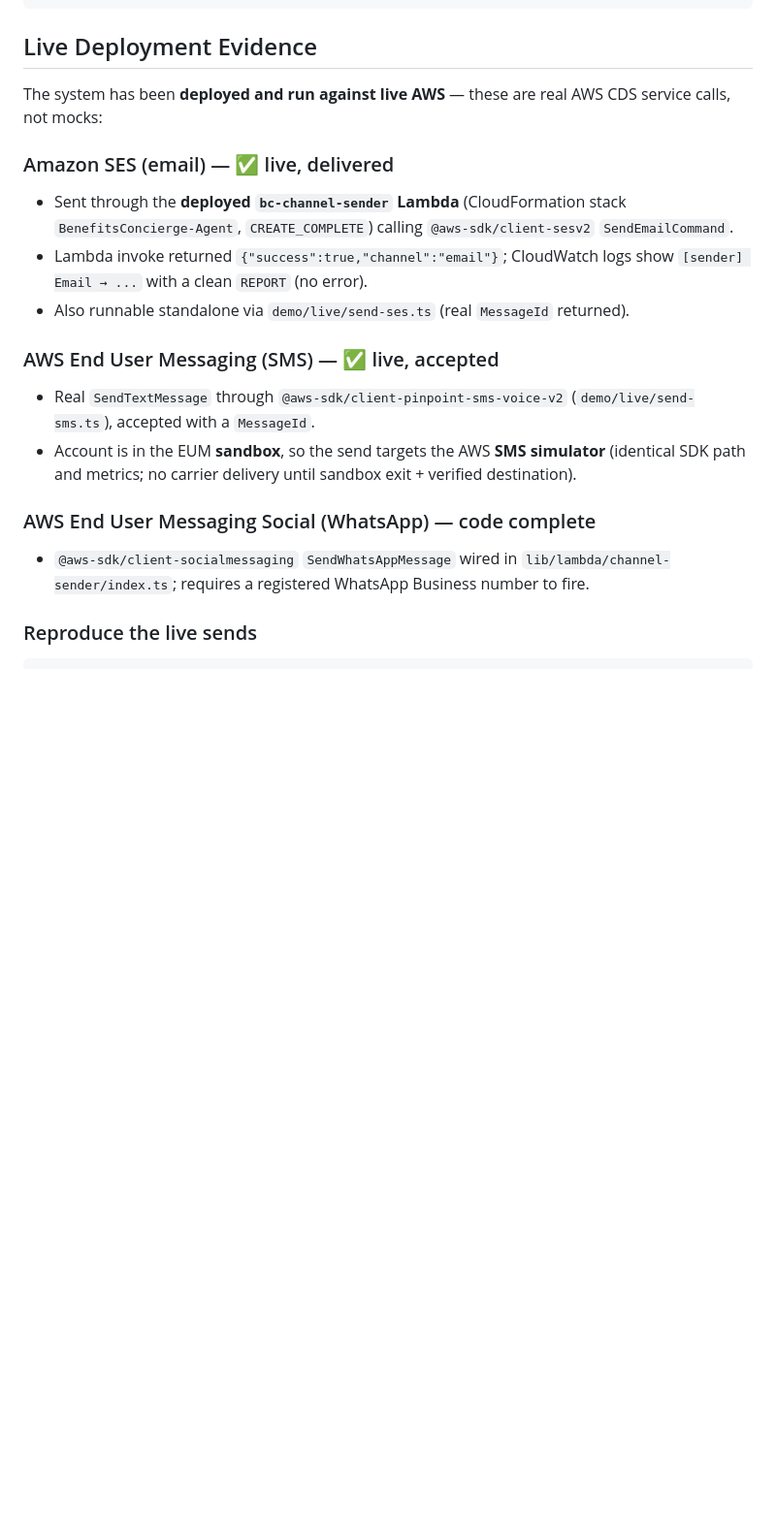
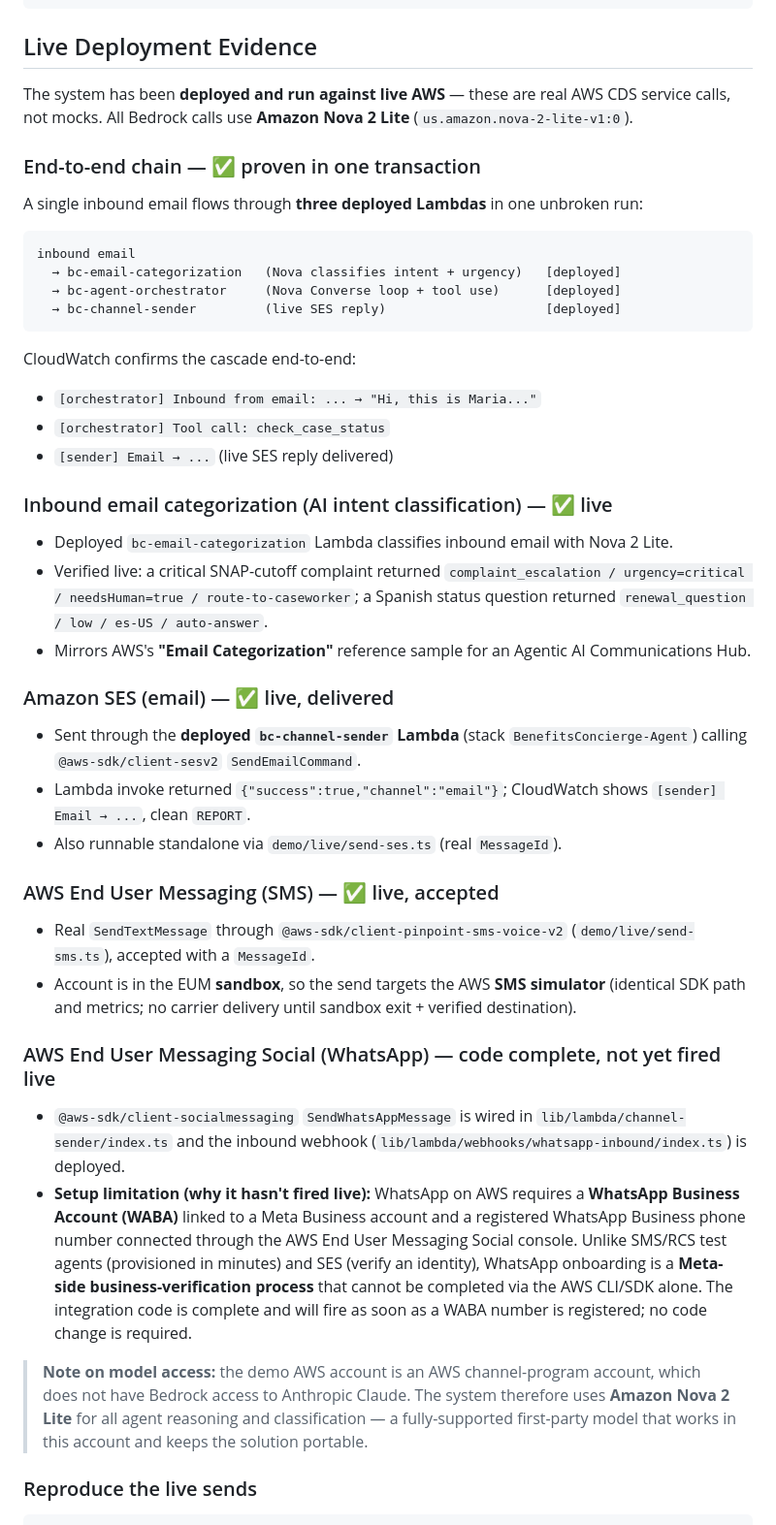
Before and after one commit to negouseid-ttec/benefits-concierge, a Markdown page: README.md, the part around the change. Shown at 97% size. Drawn GitHub-style; blank space fills up the shorter version.

Commit message:
Document proven end-to-end chain + WhatsApp setup limitation
- README now shows the one-transaction cascade (inbound email ->
  categorization -> orchestrator -> live SES reply) verified via CloudWatch
- Documents the inbound categorization live results (complaint vs Spanish
  status question)
- Explains WhatsApp is code-complete but not yet fired live: requires a
  Meta-side WABA + registered number through EUM Social (not a CLI/SDK step),
  no code change needed once provisioned
- Notes the channel-account Claude restriction and the Nova 2 Lite choice

````diff
--- a/README.md
+++ b/README.md
@@ -207,19 +207,44 @@ npm run demo:trigger -- --phone +1XXXXXXXXXX --scenario renewal
 
 ## Live Deployment Evidence
 
-The system has been **deployed and run against live AWS** — these are real AWS CDS service calls, not mocks:
+The system has been **deployed and run against live AWS** — these are real AWS CDS service calls, not mocks. All Bedrock calls use **Amazon Nova 2 Lite** (`us.amazon.nova-2-lite-v1:0`).
+
+### End-to-end chain — ✅ proven in one transaction
+A single inbound email flows through **three deployed Lambdas** in one unbroken run:
+
+```
+inbound email
+  → bc-email-categorization   (Nova classifies intent + urgency)   [deployed]
+  → bc-agent-orchestrator     (Nova Converse loop + tool use)      [deployed]
+  → bc-channel-sender         (live SES reply)                     [deployed]
+```
+
+CloudWatch confirms the cascade end-to-end:
+- `[orchestrator] Inbound from email: ... → "Hi, this is Maria..."`
+- `[orchestrator] Tool call: check_case_status`
+- `[sender] Email → ...` (live SES reply delivered)
+
+### Inbound email categorization (AI intent classification) — ✅ live
+- Deployed `bc-email-categorization` Lambda classifies inbound email with Nova 2 Lite.
+- Verified live: a critical SNAP-cutoff complaint returned
+  `complaint_escalation / urgency=critical / needsHuman=true / route-to-caseworker`;
+  a Spanish status question returned `renewal_question / low / es-US / auto-answer`.
+- Mirrors AWS's **"Email Categorization"** reference sample for an Agentic AI Communications Hub.
 
 ### Amazon SES (email) — ✅ live, delivered
-- Sent through the **deployed `bc-channel-sender` Lambda** (CloudFormation stack `BenefitsConcierge-Agent`, `CREATE_COMPLETE`) calling `@aws-sdk/client-sesv2` `SendEmailCommand`.
-- Lambda invoke returned `{"success":true,"channel":"email"}`; CloudWatch logs show `[sender] Email → ...` with a clean `REPORT` (no error).
-- Also runnable standalone via `demo/live/send-ses.ts` (real `MessageId` returned).
+- Sent through the **deployed `bc-channel-sender` Lambda** (stack `BenefitsConcierge-Agent`) calling `@aws-sdk/client-sesv2` `SendEmailCommand`.
+- Lambda invoke returned `{"success":true,"channel":"email"}`; CloudWatch shows `[sender] Email → ...`, clean `REPORT`.
+- Also runnable standalone via `demo/live/send-ses.ts` (real `MessageId`).
 
 ### AWS End User Messaging (SMS) — ✅ live, accepted
 - Real `SendTextMessage` through `@aws-sdk/client-pinpoint-sms-voice-v2` (`demo/live/send-sms.ts`), accepted with a `MessageId`.
 - Account is in the EUM **sandbox**, so the send targets the AWS **SMS simulator** (identical SDK path and metrics; no carrier delivery until sandbox exit + verified destination).
 
-### AWS End User Messaging Social (WhatsApp) — code complete
-- `@aws-sdk/client-socialmessaging` `SendWhatsAppMessage` wired in `lib/lambda/channel-sender/index.ts`; requires a registered WhatsApp Business number to fire.
+### AWS End User Messaging Social (WhatsApp) — code complete, not yet fired live
+- `@aws-sdk/client-socialmessaging` `SendWhatsAppMessage` is wired in `lib/lambda/channel-sender/index.ts` and the inbound webhook (`lib/lambda/webhooks/whatsapp-inbound/index.ts`) is deployed.
+- **Setup limitation (why it hasn't fired live):** WhatsApp on AWS requires a **WhatsApp Business Account (WABA)** linked to a Meta Business account and a registered WhatsApp Business phone number connected through the AWS End User Messaging Social console. Unlike SMS/RCS test agents (provisioned in minutes) and SES (verify an identity), WhatsApp onboarding is a **Meta-side business-verification process** that cannot be completed via the AWS CLI/SDK alone. The integration code is complete and will fire as soon as a WABA number is registered; no code change is required.
+
+> **Note on model access:** the demo AWS account is an AWS channel-program account, which does not have Bedrock access to Anthropic Claude. The system therefore uses **Amazon Nova 2 Lite** for all agent reasoning and classification — a fully-supported first-party model that works in this account and keeps the solution portable.
 
 ### Reproduce the live sends
 
````
